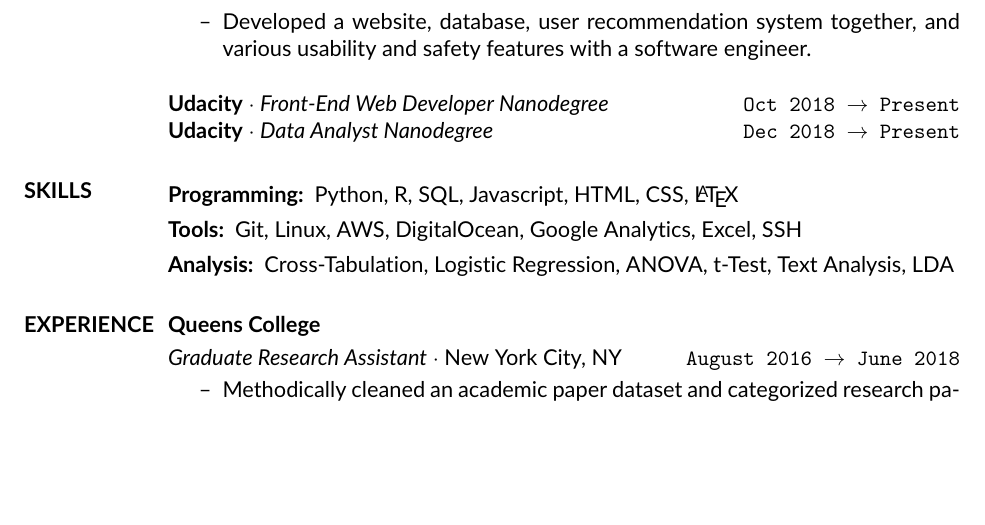
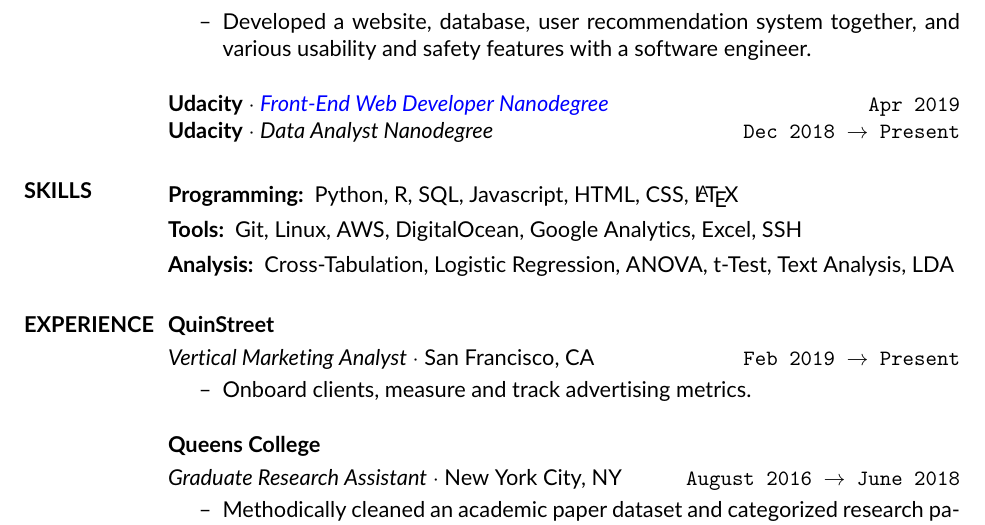
Before and after one commit to borealis92/coding, a LaTeX CV (resume/resume-aurora-siegel.tex): part of the page, cut so that both start at the same text, the shorter picture padded with empty space. Compiled offline with pdfLaTeX.

Commit message:
Updated resume

```diff
--- a/resume/resume-aurora-siegel.tex
+++ b/resume/resume-aurora-siegel.tex
@@ -42,7 +42,7 @@ Mathematics, Object Oriented Programming in Java \& C++.
   \item Personally surveyed interested individuals, online and offline, about their companionship needs and online dating usage.
   \item Developed a website, database, user recommendation system together, and various usability and safety features with a software engineer.
 \end{itemize}
-{\bf Udacity} $\cdot$ {\it Front-End Web Developer Nanodegree} \hfill \texttt{Oct 2018 $\rightarrow$  Present}
+{\bf Udacity} $\cdot$ {\it \href{https://confirm.udacity.com/VUHFGNF6}{Front-End Web Developer Nanodegree}} \hfill \texttt{Apr 2019}
 \\ {\bf Udacity} $\cdot$ {\it Data Analyst Nanodegree} \hfill \texttt{Dec 2018 $\rightarrow$  Present}
 
 \section{SKILLS}
@@ -54,6 +54,12 @@ Mathematics, Object Oriented Programming in Java \& C++.
 \end{description}
 
 \section{EXPERIENCE}
+
+{\bf QuinStreet}\vspace{0.04in}
+\\ {\it Vertical Marketing Analyst} $\cdot$ San Francisco, CA \hfill\texttt{Feb 2019 $\to$ Present}\vspace{0.04in}
+\begin{itemize}
+\item Onboard clients, measure and track advertising metrics.
+\end{itemize}
 
 {\bf Queens College}\vspace{0.04in}
 \\ {\it Graduate Research Assistant} $\cdot$ New York City, NY \hfill\texttt{August 2016 $\to$ June 2018}\vspace{0.04in}
```
Also changed, not shown: resume/resume-aurora-siegel.pdf.
